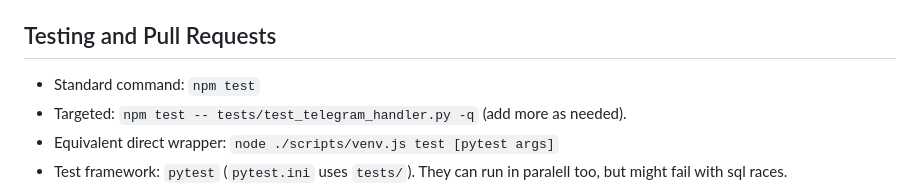
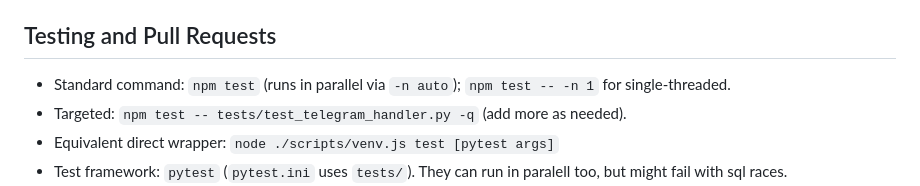
Before and after one commit to ZerraZodna/kurs-bot, a Markdown page: AGENTS.md, the part around the change. Rendered like a GitHub page.

Commit message:
docs: clarify npm test runs in parallel

```diff
--- a/AGENTS.md
+++ b/AGENTS.md
@@ -114,7 +114,7 @@
 - Still avoid `from datetime import timezone` in application code; prefer `datetime.UTC` or `src.core.timezone`
 
 ## Testing and Pull Requests
-- Standard command: `npm test`
+- Standard command: `npm test` (runs in parallel via `-n auto`); `npm test -- -n 1` for single-threaded.
 - Targeted: `npm test -- tests/test_telegram_handler.py -q` (add more as needed).
 - Equivalent direct wrapper: `node ./scripts/venv.js test [pytest args]`
 - Test framework: `pytest` (`pytest.ini` uses `tests/`). They can run in paralell too, but might fail with sql races.
```
